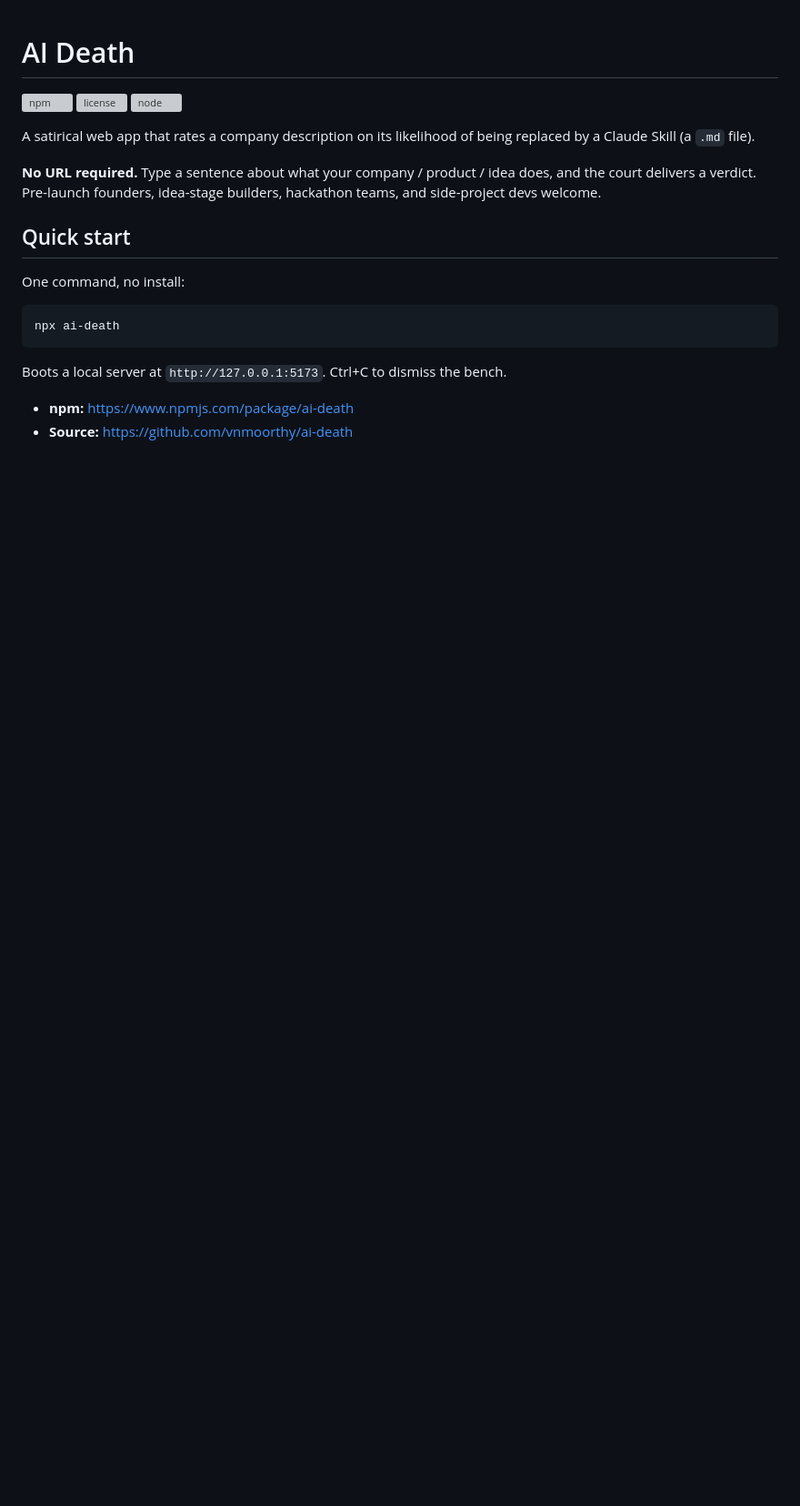
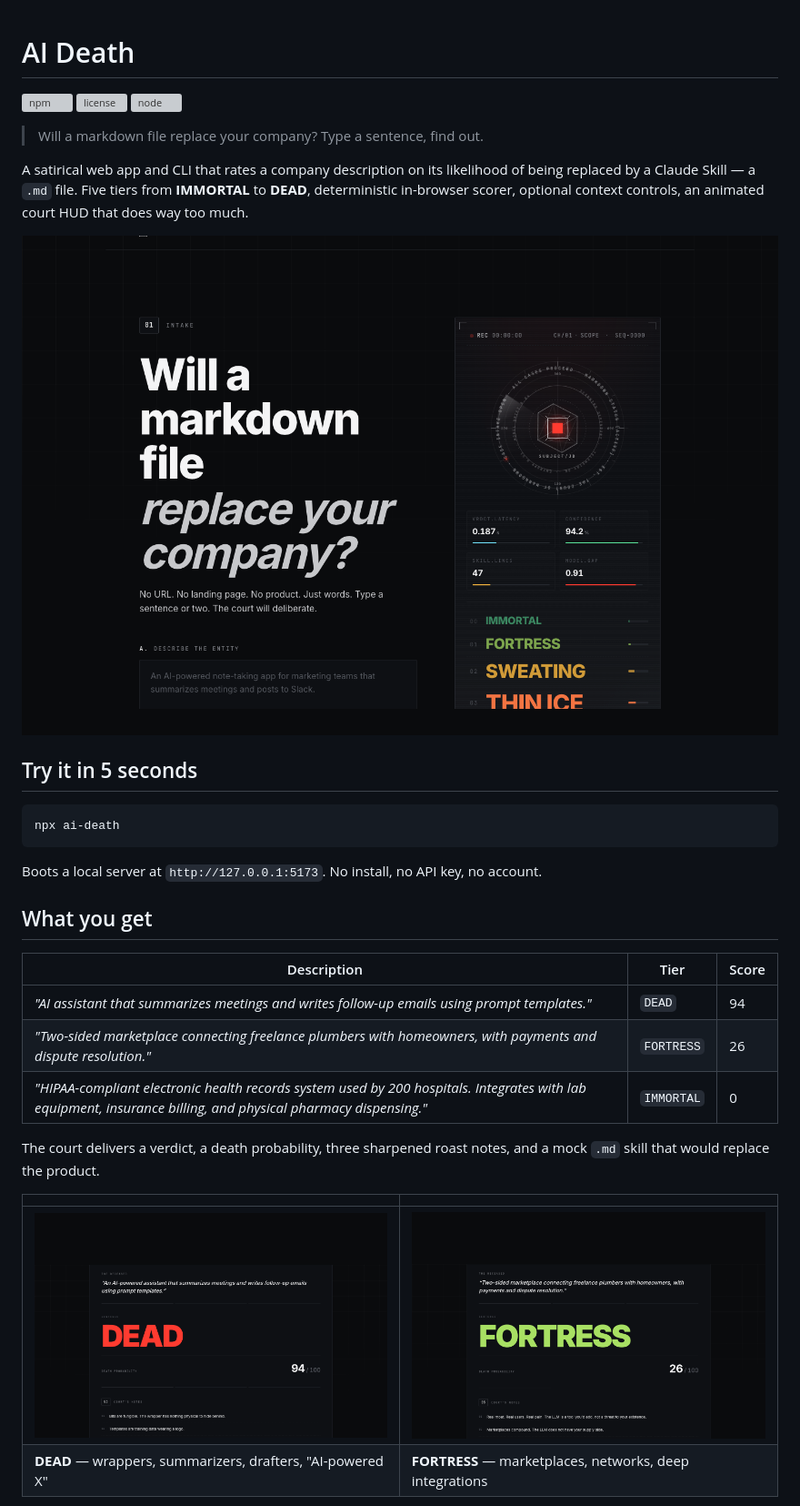
Before and after one commit to vnmoorthy/ai-death, a Markdown page: README.md, the part around the change printed below. Shown: that part at 91% size. Rendered like a GitHub page; pictures changed too: docs/screenshots/01-hero.png (added), docs/screenshots/02-dead.png (added), docs/screenshots/04-fortress.png (added); blank space fills up the shorter version; grey boxes are pictures that could not be loaded.

````diff
--- a/README.md
+++ b/README.md
@@ -4,19 +4,32 @@
 [![license](https://img.shields.io/npm/l/ai-death?style=flat-square)](LICENSE)
 [![node](https://img.shields.io/node/v/ai-death?style=flat-square)](package.json)
 
-A satirical web app that rates a company description on its likelihood of being replaced by a Claude Skill (a `.md` file).
+> Will a markdown file replace your company? Type a sentence, find out.
 
-**No URL required.** Type a sentence about what your company / product / idea does, and the court delivers a verdict. Pre-launch founders, idea-stage builders, hackathon teams, and side-project devs welcome.
+A satirical web app and CLI that rates a company description on its likelihood of being replaced by a Claude Skill — a `.md` file. Five tiers from **IMMORTAL** to **DEAD**, deterministic in-browser scorer, optional context controls, an animated court HUD that does way too much.
 
-## Quick start
+![AI Death — landing page with the surveillance HUD on the right](docs/screenshots/01-hero.png)
 
-One command, no install:
+## Try it in 5 seconds
 
 ```sh
 npx ai-death
 ```
 
-Boots a local server at `http://127.0.0.1:5173`. Ctrl+C to dismiss the bench.
+Boots a local server at `http://127.0.0.1:5173`. No install, no API key, no account.
 
-- **npm:** https://www.npmjs.com/package/ai-death
-- **Source:** https://github.com/vnmoorthy/ai-death
+## What you get
+
+| Description | Tier | Score |
+|---|---|---|
+| *"AI assistant that summarizes meetings and writes follow-up emails using prompt templates."* | `DEAD` | 94 |
+| *"Two-sided marketplace connecting freelance plumbers with homeowners, with payments and dispute resolution."* | `FORTRESS` | 26 |
+| *"HIPAA-compliant electronic health records system used by 200 hospitals. Integrates with lab equipment, insurance billing, and physical pharmacy dispensing."* | `IMMORTAL` | 0 |
+
+The court delivers a verdict, a death probability, three sharpened roast notes, and a mock `.md` skill that would replace the product.
+
+| | |
+|---|---|
+| ![DEAD verdict at 94/100](docs/screenshots/02-dead.png) | ![FORTRESS verdict at 26/100](docs/screenshots/04-fortress.png) |
+| **DEAD** — wrappers, summarizers, drafters, "AI-powered X" | **FORTRESS** — marketplaces, networks, deep integrations |
+
````
Also changed, not shown: other parts of README.md (+66 -39 lines), docs/screenshots/00-og.png (added), docs/screenshots/03-immortal.png (added), 4 other files.
